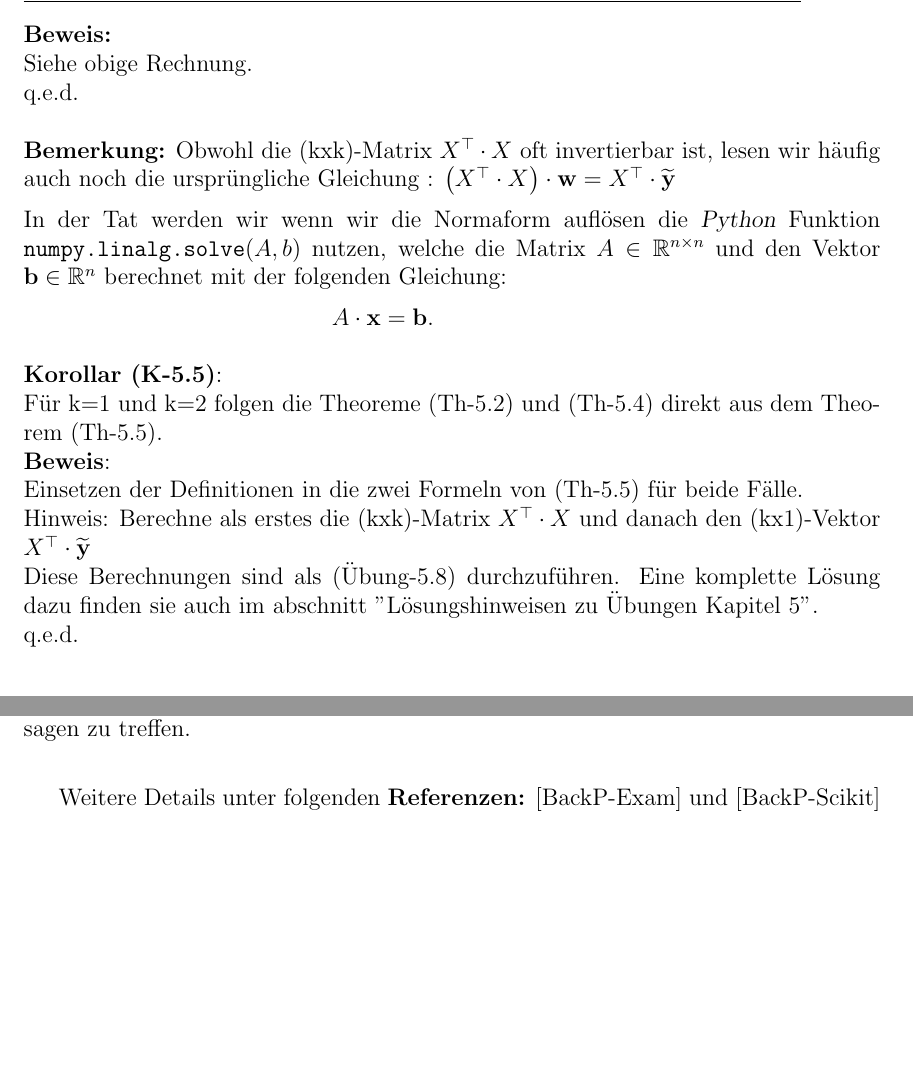
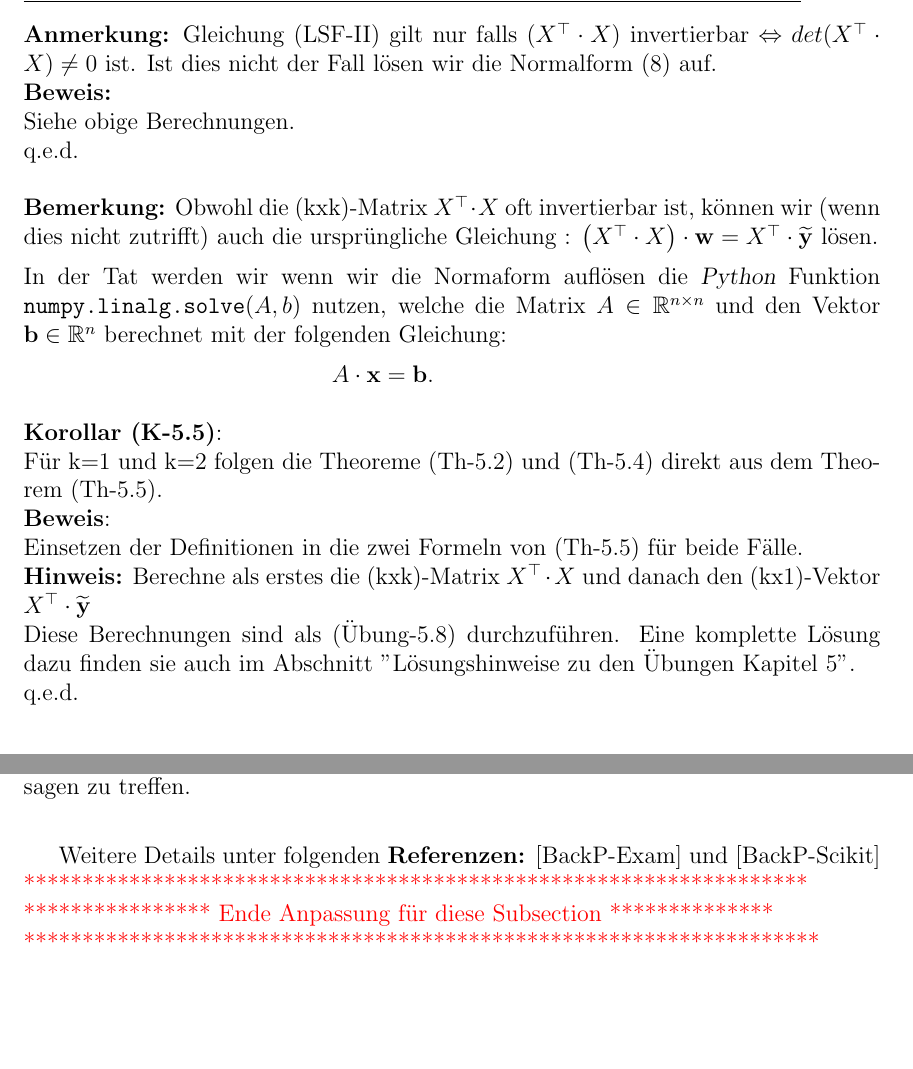
Before and after one commit to HVoellinger/Mathematische-Grundlagen_von_ML, a LaTeX document (Math+MaschLernen(ML)v0.66.tex): two parts of pages 50 and 88 of 114, joined at a grey line, cut at the place of the change, the shorter picture padded with empty space. Compiled offline with pdfLaTeX.

Commit message:
Add files via upload

```diff
--- a/Math+MaschLernen(ML)v0.66.tex
+++ b/Math+MaschLernen(ML)v0.66.tex
@@ -1384,13 +1383,13 @@ Für k=1 (opt. sLR-Geraden), k=2 (opt. mLR-Ebenen) und $k\geqslant 3$ ( opt. mLR
 (LSF-II): $ \quad \mathbf{w} = \bigl(X^\top \cdot X)^{-1} \cdot X^\top \cdot \mathbf{\widetilde{y}} $
 \end{large}
 \end{center}
+\textbf{Anmerkung:} Gleichung (LSF-II) gilt nur falls $(X^\top \cdot X)$ invertierbar $\Leftrightarrow det(X^\top \cdot X) \neq 0 $ ist. Ist dies nicht der Fall lösen wir die Normalform (\ref{eq:normal-equation}) auf.\\
 \textbf{Beweis:}\\
-Siehe obige Rechnung. \\
+Siehe obige Berechnungen. \\
 q.e.d. \\[0.5cm]
 %
 \textbf{Bemerkung:}
-Obwohl die (kxk)-Matrix $X^\top \cdot X$ oft invertierbar ist, lesen wir häufig auch noch die ursprüngliche Gleichung : $ \bigl(X^\top \cdot X\bigr) \cdot \mathbf{w} = X^\top \cdot \mathbf{\widetilde{y}}$
-\\[0.2cm]
+Obwohl die (kxk)-Matrix $X^\top \cdot X$ oft invertierbar ist, können wir (wenn dies nicht zutrifft) auch die ursprüngliche Gleichung : $ \bigl(X^\top \cdot X\bigr) \cdot \mathbf{w} = X^\top \cdot \mathbf{\widetilde{y}}$ lösen.\\[0.2cm]
 In der Tat werden wir wenn wir die Normaform auflösen die  \textsl{Python} Funktion $\texttt{numpy.linalg.solve}(A,b)$ nutzen, welche die Matrix $A \in \mathbb{R}^{n \times n}$ und den Vektor $\mathbf{b} \in \mathbb{R}^n$ berechnet mit der folgenden Gleichung:
 \\[0.2cm]
 \hspace*{5.3cm}
@@ -1401,8 +1400,8 @@ Für k=1 und k=2 folgen die Theoreme (Th-5.2) und (Th-5.4) direkt aus dem Theore
 %
 \textbf{Beweis}:\\
 Einsetzen der Definitionen in die zwei Formeln von (Th-5.5) für beide Fälle. \\
-Hinweis: Berechne als erstes die (kxk)-Matrix $X^\top \cdot X$ und danach den (kx1)-Vektor $ X^\top \cdot \mathbf{\widetilde{y}} $ \\
-Diese Berechnungen sind als (Übung-5.8) durchzuführen. Eine komplette Lösung dazu finden sie auch im abschnitt "Lösungshinweisen zu Übungen Kapitel 5".\\
+\textbf{Hinweis:} Berechne als erstes die (kxk)-Matrix $X^\top \cdot X$ und danach den (kx1)-Vektor $ X^\top \cdot \mathbf{\widetilde{y}} $ \\
+Diese Berechnungen sind als (Übung-5.8) durchzuführen. Eine komplette Lösung dazu finden sie auch im Abschnitt "Lösungshinweise zu den Übungen Kapitel 5".\\
 %
 q.e.d. \\
 
@@ -1940,6 +1939,10 @@ In ähnlicher Weise werden die Gradienten berechnet und die Gewichte und Verzerr
 Dieser Prozess des Vorwärtsdurchlaufs, der Verlustberechnung und des Rückwärtsdurchlaufs wird iterativ über den gesamten Trainingsdatensatz wiederholt, um die Gewichte und Verzerrungen zu aktualisieren, bis das Netzwerk lernt, genaue Vorhersagen zu treffen.\\[0.2cm]
 
 Weitere Details unter folgenden \textbf{Referenzen:} [BackP-Exam] und [BackP-Scikit]
+{\color{red}{*******************************************************************\\ ****************  Ende Anpassung für diese Subsection ************** \\
+********************************************************************\\}}
+
+
 \newpage
 
 \subsection{Übungen zum Kapitel 8}
```
Also changed, not shown: Math+MaschLernen(ML)v0.66.tex (6 more changed lines).
